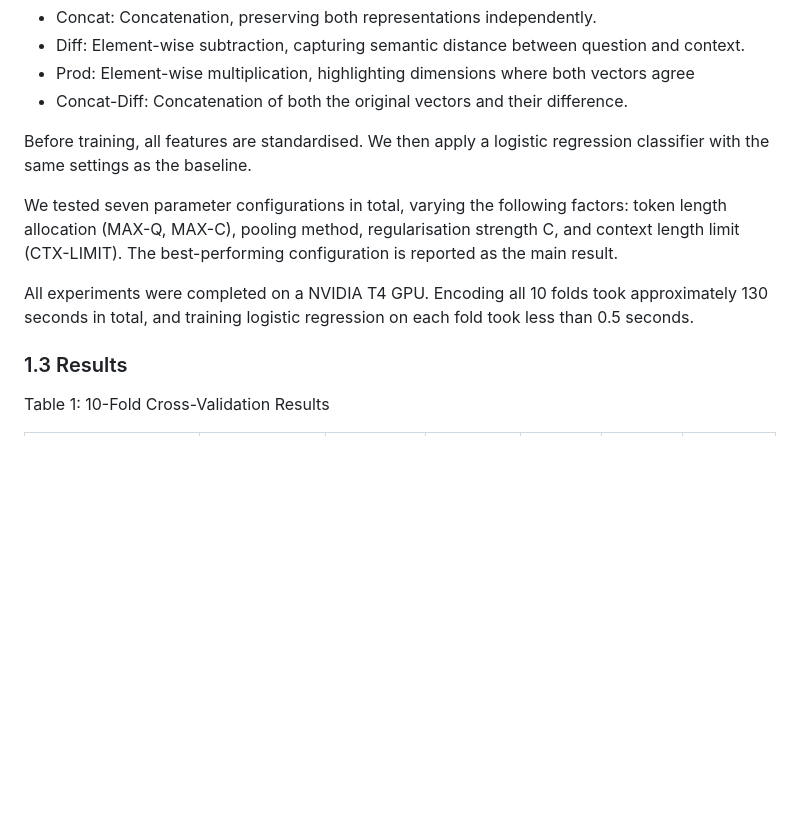
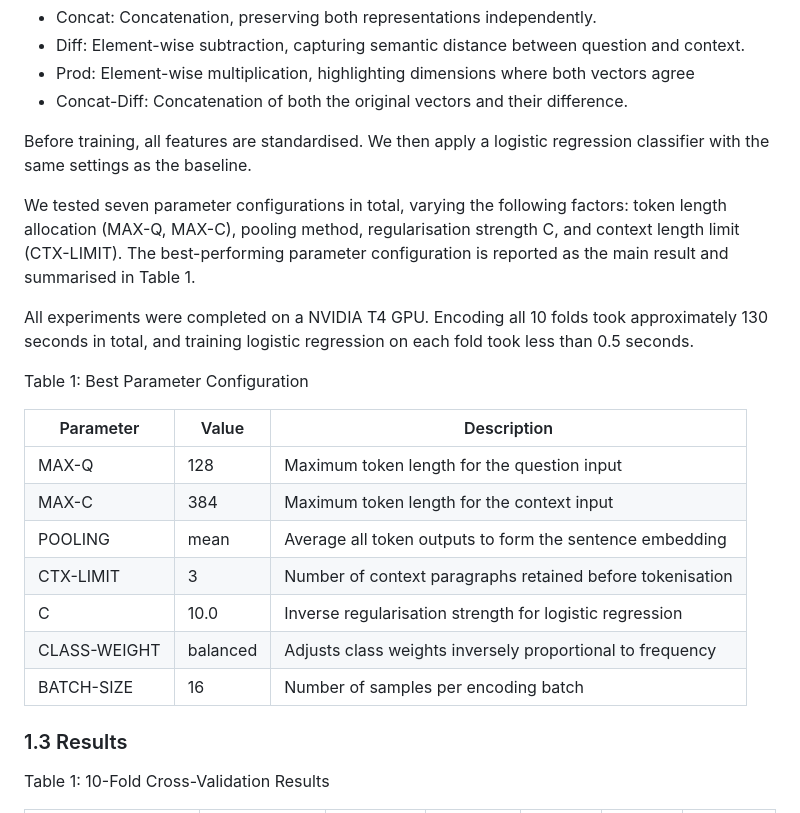
Before and after one commit to StooneJam/Medical-Question-Answering, a Markdown page: EXP1-BiomedBERT+LR/EXP1-report.md, the part around the change. Rendered like a GitHub page; blank space fills up the shorter version.

Commit message:
add best parameter configuration table

```diff
--- a/EXP1-BiomedBERT+LR/EXP1-report.md
+++ b/EXP1-BiomedBERT+LR/EXP1-report.md
@@ -21,9 +21,21 @@ In Experiment 1, the frozen BiomedBERT model was used to encode the question and
 
 Before training, all features are standardised. We then apply a logistic regression classifier with the same settings as the baseline.
 
-We tested seven parameter configurations in total, varying the following factors: token length allocation (MAX-Q, MAX-C), pooling method, regularisation strength C, and context length limit (CTX-LIMIT). The best-performing configuration is reported as the main result.
+We tested seven parameter configurations in total, varying the following factors: token length allocation (MAX-Q, MAX-C), pooling method, regularisation strength C, and context length limit (CTX-LIMIT). The best-performing parameter configuration is reported as the main result and summarised in Table 1.
 
 All experiments were completed on a NVIDIA T4 GPU. Encoding all 10 folds took approximately 130 seconds in total, and training logistic regression on each fold took less than 0.5 seconds.
+
+Table 1: Best Parameter Configuration
+
+| Parameter | Value | Description |
+| --- | --- | --- |
+| MAX-Q | 128 | Maximum token length for the question input |
+| MAX-C | 384 | Maximum token length for the context input |
+| POOLING | mean | Average all token outputs to form the sentence embedding |
+| CTX-LIMIT | 3 | Number of context paragraphs retained before tokenisation |
+| C | 10.0 | Inverse regularisation strength for logistic regression |
+| CLASS-WEIGHT | balanced | Adjusts class weights inversely proportional to frequency |
+| BATCH-SIZE | 16 | Number of samples per encoding batch |
 
 ### 1.3 Results
 
```
